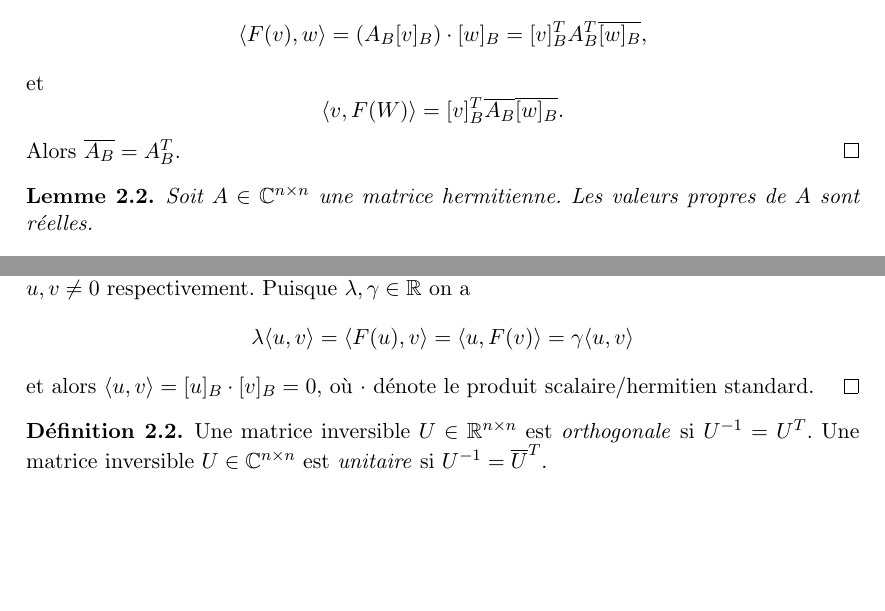
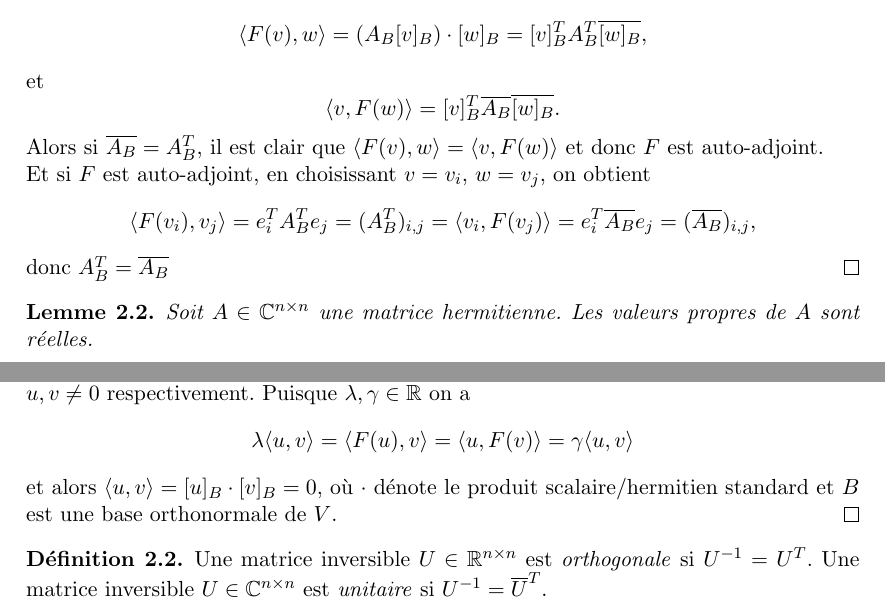
Before and after one commit to EisenIn/Algebre-Lineaire-2, a LaTeX book (notes.tex, which reads chapter02-theoreme-spectral.tex): two parts of page 34 of 65, joined at a grey line, cut so that both start at the same text, the shorter picture padded with empty space. Compiled offline with pdfLaTeX.

Commit message:
Typos in Ch.1 and Added some details in Ch.2
Corrected typos mentioned in Piazza (Chapter 1).
Added some details in theorem 2.1 and 2.6.

```diff
--- a/chapter02-theoreme-spectral.tex
+++ b/chapter02-theoreme-spectral.tex
@@ -45,9 +45,13 @@ Un endomorphisme $F$ est \emph{auto-adjoint} si
   \end{displaymath}
 et
 \begin{displaymath}
-  \pscal{v, F(W)}  = [v]_B^T \overline{A_B} \overline{[w]_B}.
+  \pscal{v, F(w)}  = [v]_B^T \overline{A_B} \overline{[w]_B}.
 \end{displaymath}
-Alors $\overline{A_B} = A_B^T$.
+Alors si $\overline{A_B} = A_B^T$, il est clair que $\pscal{F(v), w} = \pscal{v, F(w)}$ et donc $F$ est auto-adjoint. \\
+Et si $F$ est auto-adjoint, en choisissant $v = v_i$, $w = v_j$, on obtient 		\begin{displaymath}
+	\pscal{F(v_i), v_j} = e_i^TA_B^Te_j = (A_B^T)_{i, j} = \pscal{v_i, F(v_j)} = e_i^T \overline{A_B} e_j = (\overline{A_B})_{i, j},
+	\end{displaymath}
+donc $A_B^T = \overline{A_B}$
 \end{proof}
 
 
@@ -97,7 +101,7 @@ réelles.
   \begin{displaymath}
     \lambda \pscal{u,v} = \pscal{F(u),v} = \pscal{u,F(v)} = \gamma \pscal{u,v}
   \end{displaymath}
-et alors $\pscal{u,v}=[u]_B \cdot [v]_B=0$, où $\cdot$ dénote le produit scalaire/hermitien standard.
+et alors $\pscal{u,v}=[u]_B \cdot [v]_B=0$, où $\cdot$ dénote le produit scalaire/hermitien standard et $B$ est une base orthonormale de $V$.
 \end{proof}
 
 
```
Also changed, not shown: chapter01-produits-scalaires.tex (+2 -2 lines), chapter02-theoreme-spectral.tex (12 more changed lines).
